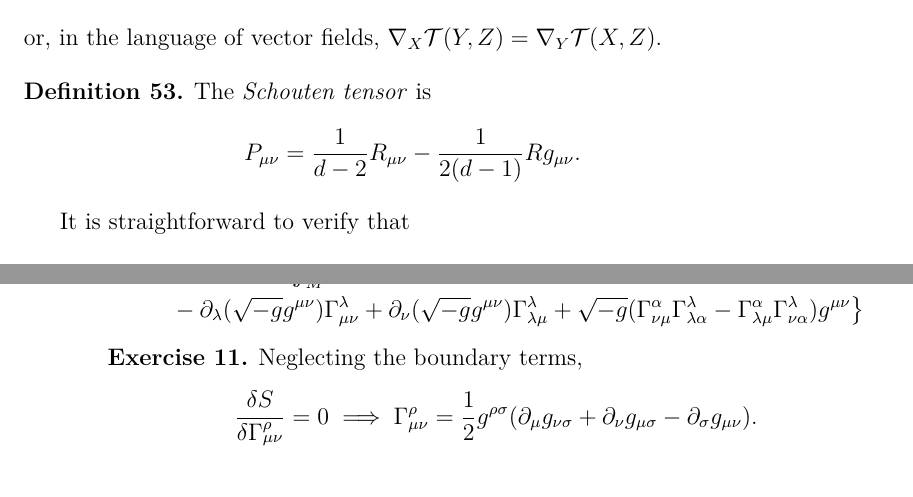
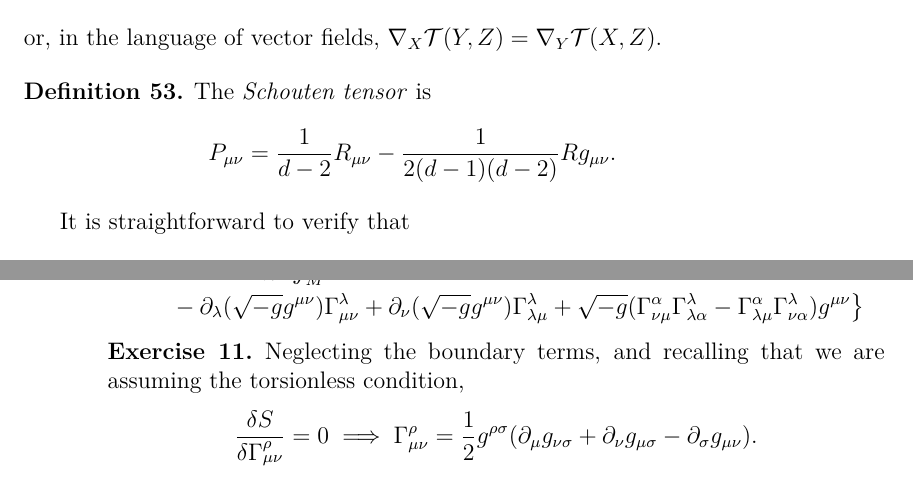
Before and after one commit to verglasz/Theories-of-gravitation, a LaTeX thesis (gravity.tex): two parts of pages 51 and 52 of 82, joined at a grey line, cut so that both start at the same text. Compiled offline with XeLaTeX.

Commit message:
Correzioni in esercizio 11, definizione 53 e prima formula di pagina 43.

```diff
--- a/gravity.tex
+++ b/gravity.tex
@@ -1502,7 +1502,7 @@ or, in the language of vector fields, $\nabla_X\mathcal T(Y,Z)=\nabla_Y\mathcal
 
 \begin{definition}
 The \emph{Schouten tensor} is
-\[P_{\mu\nu}=\frac1{d-2}R_{\mu\nu}-\frac1{2(d-1)}Rg_{\mu\nu}.\]
+\[P_{\mu\nu}=\frac1{d-2}R_{\mu\nu}-\frac1{2(d-1)(d-2)}Rg_{\mu\nu}.\]
 \end{definition}
 
 It is straightforward to verify that
@@ -1548,7 +1548,7 @@ S(g,\Gamma)=-\frac1{2\kappa^2}\int_M\dd^4x\bigl\{\partial_\lambda(\sqrt{-g}g^{\m
 \end{multline*}
 \begin{exercise}
 \label{thm:varGamma}
-Neglecting the boundary terms,
+Neglecting the boundary terms, and recalling that we are assuming the torsionless condition,
 \[\frac{\delta S}{\delta\Gamma^\rho_{\mu\nu}}=0\implies\Gamma^\rho_{\mu\nu}=\frac12g^{\rho\sigma}(\partial_\mu g_{\nu\sigma}+\partial_\nu g_{\mu\sigma}-\partial_\sigma g_{\mu\nu}).\]
 \end{exercise}
 \section{Hilbert action (Palatini 2\ap{nd} order formalism)}
```
Also changed, not shown: gravity.tex (2 more changed lines).
